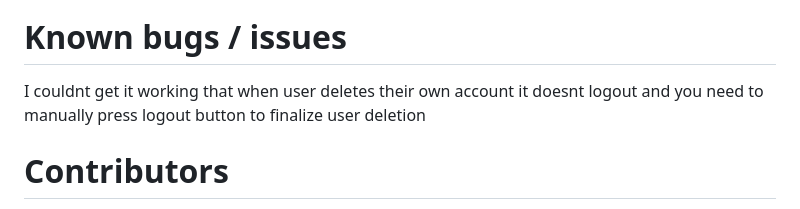
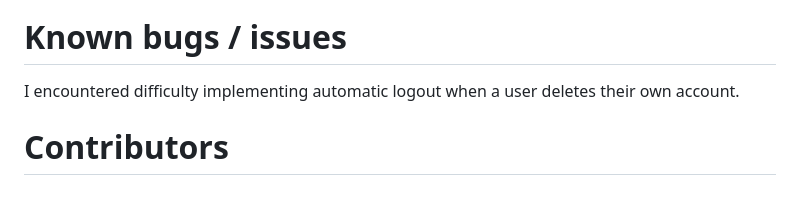
Before and after one commit to janne02/server_be_hyte, a Markdown page: README.md, the part around the change. Drawn GitHub-style.

```diff
--- a/README.md
+++ b/README.md
@@ -104,7 +104,7 @@ DELETE https://hyte-janne.northeurope.cloudapp.azure.com/api/entries/:id
 ![image](https://github.com/janne02/server_be_hyte/assets/35040807/1aa2e43f-f6b6-4f91-9032-4091b31b8af8)
 
 # Known bugs / issues
-I couldnt get it working that when user deletes their own account it doesnt logout and you need to manually press logout button to finalize user deletion
+I encountered difficulty implementing automatic logout when a user deletes their own account.
 
 # Contributors
 Course teachers: Matti Peltoniemi and Ulla Sederlöf at Metropolia UAS.
```
